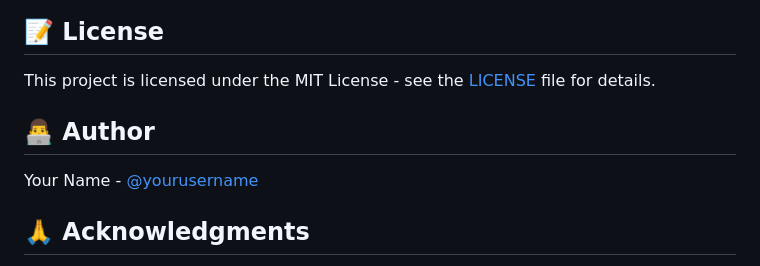
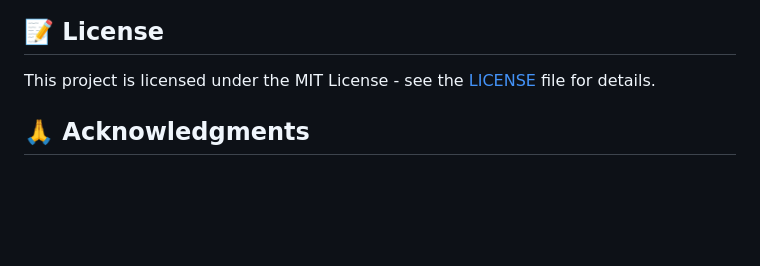
Before and after one commit to mubeenkhan246/auraWalls-Wallpapers-Flutter-UI, a Markdown page: README.md, the part around the change. GitHub-like rendering; blank space fills up the shorter version.

```diff
--- a/README.md
+++ b/README.md
@@ -108,9 +108,6 @@ Contributions are welcome! Please feel free to submit a Pull Request.
 
 This project is licensed under the MIT License - see the [LICENSE](LICENSE) file for details.
 
-## 👨‍💻 Author
-
-Your Name - [@yourusername](https://github.com/yourusername)
 
 ## 🙏 Acknowledgments
 
```
